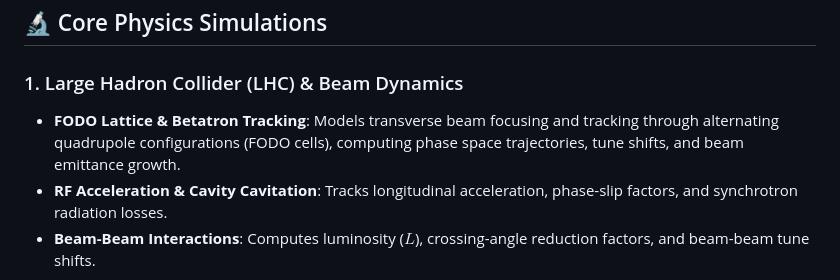
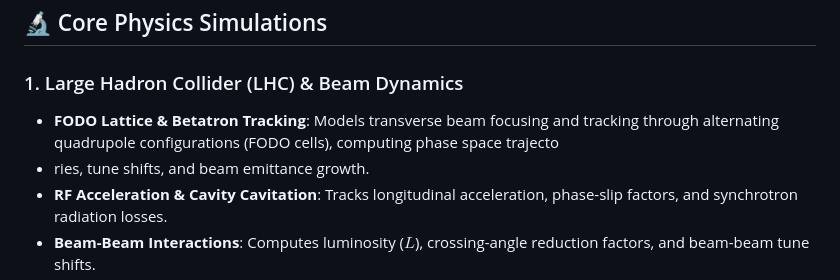
Before and after one commit to Satwik2112/CERN-Particle-Collider-Antimatter-Simulator, a Markdown page: README.md, the part around the change. Drawn GitHub-style.

```diff
--- a/README.md
+++ b/README.md
@@ -9,7 +9,8 @@ The simulator bridges mathematical models of accelerator optics, relativistic be
 ## 🔬 Core Physics Simulations
 
 ### 1. Large Hadron Collider (LHC) & Beam Dynamics
-*   **FODO Lattice & Betatron Tracking**: Models transverse beam focusing and tracking through alternating quadrupole configurations (FODO cells), computing phase space trajectories, tune shifts, and beam emittance growth.
+*   **FODO Lattice & Betatron Tracking**: Models transverse beam focusing and tracking through alternating quadrupole configurations (FODO cells), computing phase space trajecto
+*   ries, tune shifts, and beam emittance growth.
 *   **RF Acceleration & Cavity Cavitation**: Tracks longitudinal acceleration, phase-slip factors, and synchrotron radiation losses.
 *   **Beam-Beam Interactions**: Computes luminosity ($L$), crossing-angle reduction factors, and beam-beam tune shifts.
 *   **Collimation & Machine Protection**: Simulates primary/secondary multi-stage collimator intercepts and quench protection thresholds for superconducting magnets.
```
